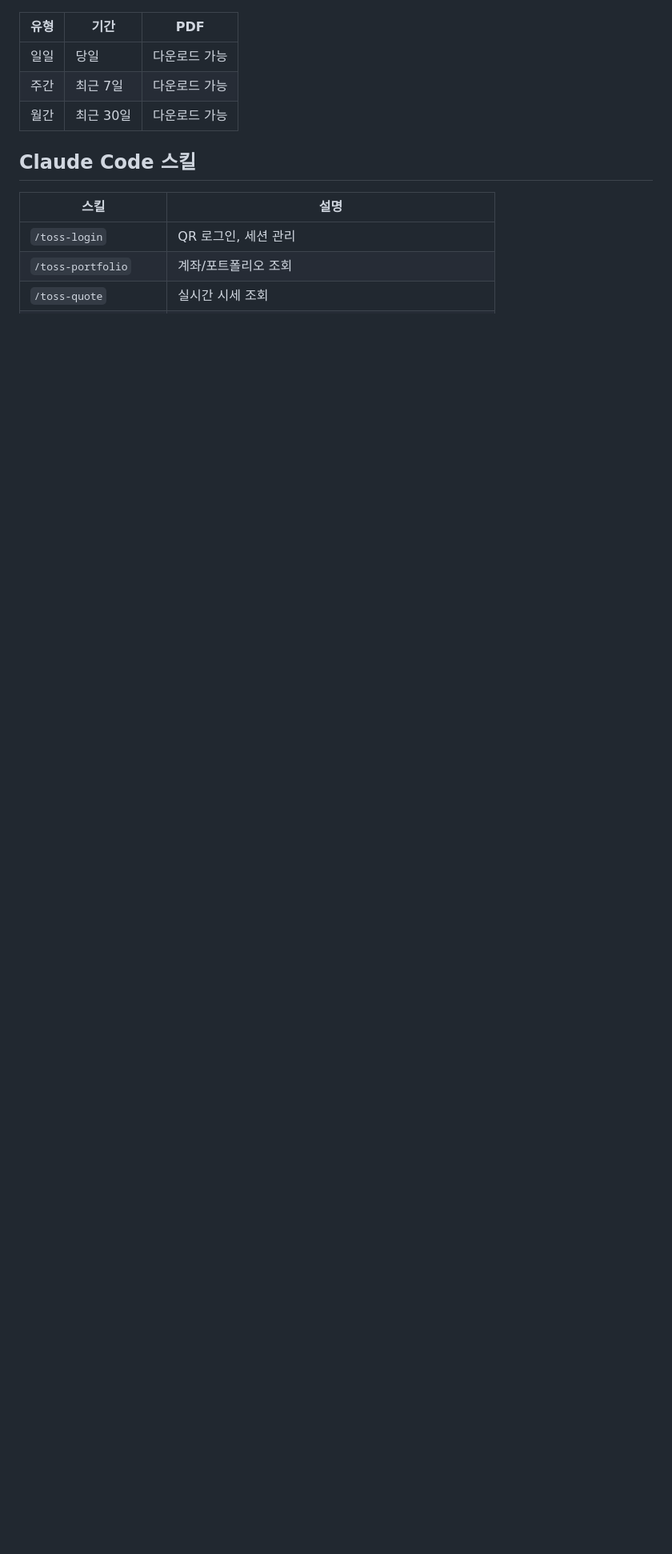
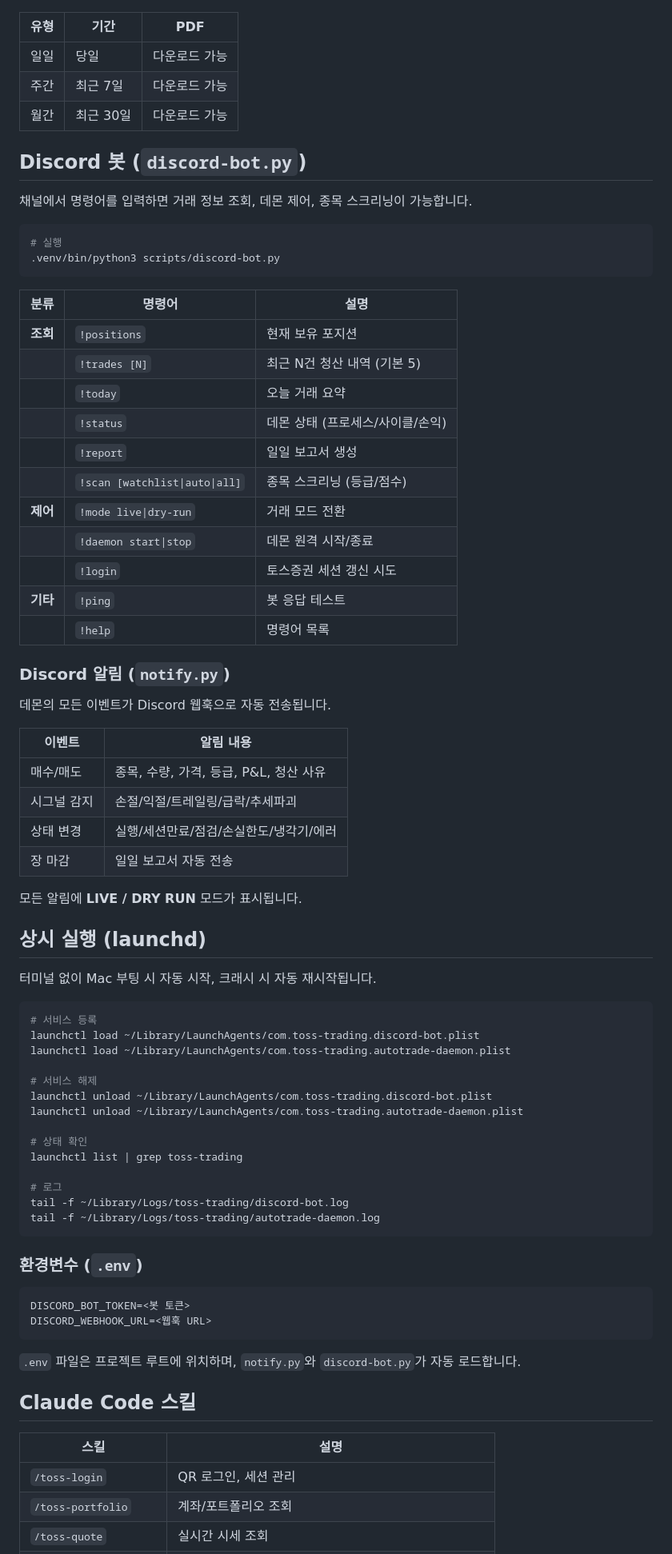
Before and after one commit to Aiden-Kwak/toss-trading-system, a Markdown page: README.md, the part around one of its changes. Shown at 80% size. Rendered like a GitHub page; blank space fills up the shorter version.

Commit message:
Update README with Discord bot, notifications, and launchd setup
Co-Authored-By: Claude Opus 4.6 (1M context) <noreply@anthropic.com>

````diff
--- a/README.md
+++ b/README.md
@@ -203,6 +210,72 @@ python3 dashboard/server.py  # → http://localhost:8777
 | 주간 | 최근 7일 | 다운로드 가능 |
 | 월간 | 최근 30일 | 다운로드 가능 |
 
+## Discord 봇 (`discord-bot.py`)
+
+채널에서 명령어를 입력하면 거래 정보 조회, 데몬 제어, 종목 스크리닝이 가능합니다.
+
+```bash
+# 실행
+.venv/bin/python3 scripts/discord-bot.py
+```
+
+| 분류 | 명령어 | 설명 |
+|------|--------|------|
+| **조회** | `!positions` | 현재 보유 포지션 |
+| | `!trades [N]` | 최근 N건 청산 내역 (기본 5) |
+| | `!today` | 오늘 거래 요약 |
+| | `!status` | 데몬 상태 (프로세스/사이클/손익) |
+| | `!report` | 일일 보고서 생성 |
+| | `!scan [watchlist\|auto\|all]` | 종목 스크리닝 (등급/점수) |
+| **제어** | `!mode live\|dry-run` | 거래 모드 전환 |
+| | `!daemon start\|stop` | 데몬 원격 시작/종료 |
+| | `!login` | 토스증권 세션 갱신 시도 |
+| **기타** | `!ping` | 봇 응답 테스트 |
+| | `!help` | 명령어 목록 |
+
+### Discord 알림 (`notify.py`)
+
+데몬의 모든 이벤트가 Discord 웹훅으로 자동 전송됩니다.
+
+| 이벤트 | 알림 내용 |
+|--------|----------|
+| 매수/매도 | 종목, 수량, 가격, 등급, P&L, 청산 사유 |
+| 시그널 감지 | 손절/익절/트레일링/급락/추세파괴 |
+| 상태 변경 | 실행/세션만료/점검/손실한도/냉각기/에러 |
+| 장 마감 | 일일 보고서 자동 전송 |
+
+모든 알림에 **LIVE / DRY RUN** 모드가 표시됩니다.
+
+## 상시 실행 (launchd)
+
+터미널 없이 Mac 부팅 시 자동 시작, 크래시 시 자동 재시작됩니다.
+
+```bash
+# 서비스 등록
+launchctl load ~/Library/LaunchAgents/com.toss-trading.discord-bot.plist
+launchctl load ~/Library/LaunchAgents/com.toss-trading.autotrade-daemon.plist
+
+# 서비스 해제
+launchctl unload ~/Library/LaunchAgents/com.toss-trading.discord-bot.plist
+launchctl unload ~/Library/LaunchAgents/com.toss-trading.autotrade-daemon.plist
+
+# 상태 확인
+launchctl list | grep toss-trading
+
+# 로그
+tail -f ~/Library/Logs/toss-trading/discord-bot.log
+tail -f ~/Library/Logs/toss-trading/autotrade-daemon.log
+```
+
+### 환경변수 (`.env`)
+
+```bash
+DISCORD_BOT_TOKEN=<봇 토큰>
+DISCORD_WEBHOOK_URL=<웹훅 URL>
+```
+
+`.env` 파일은 프로젝트 루트에 위치하며, `notify.py`와 `discord-bot.py`가 자동 로드합니다.
+
 ## Claude Code 스킬
 
 | 스킬 | 설명 |
````
Also changed, not shown: other parts of README.md (+14 -7 lines).
